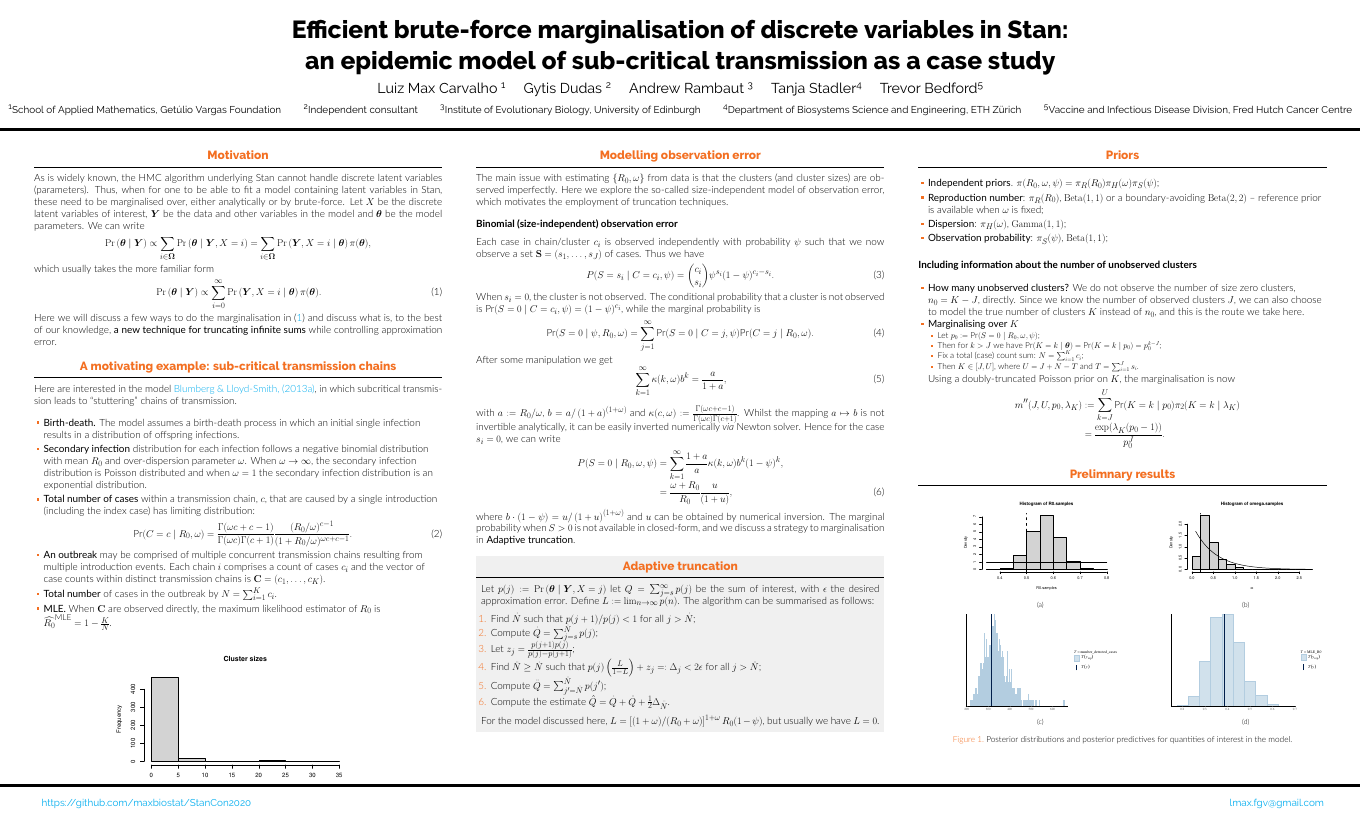
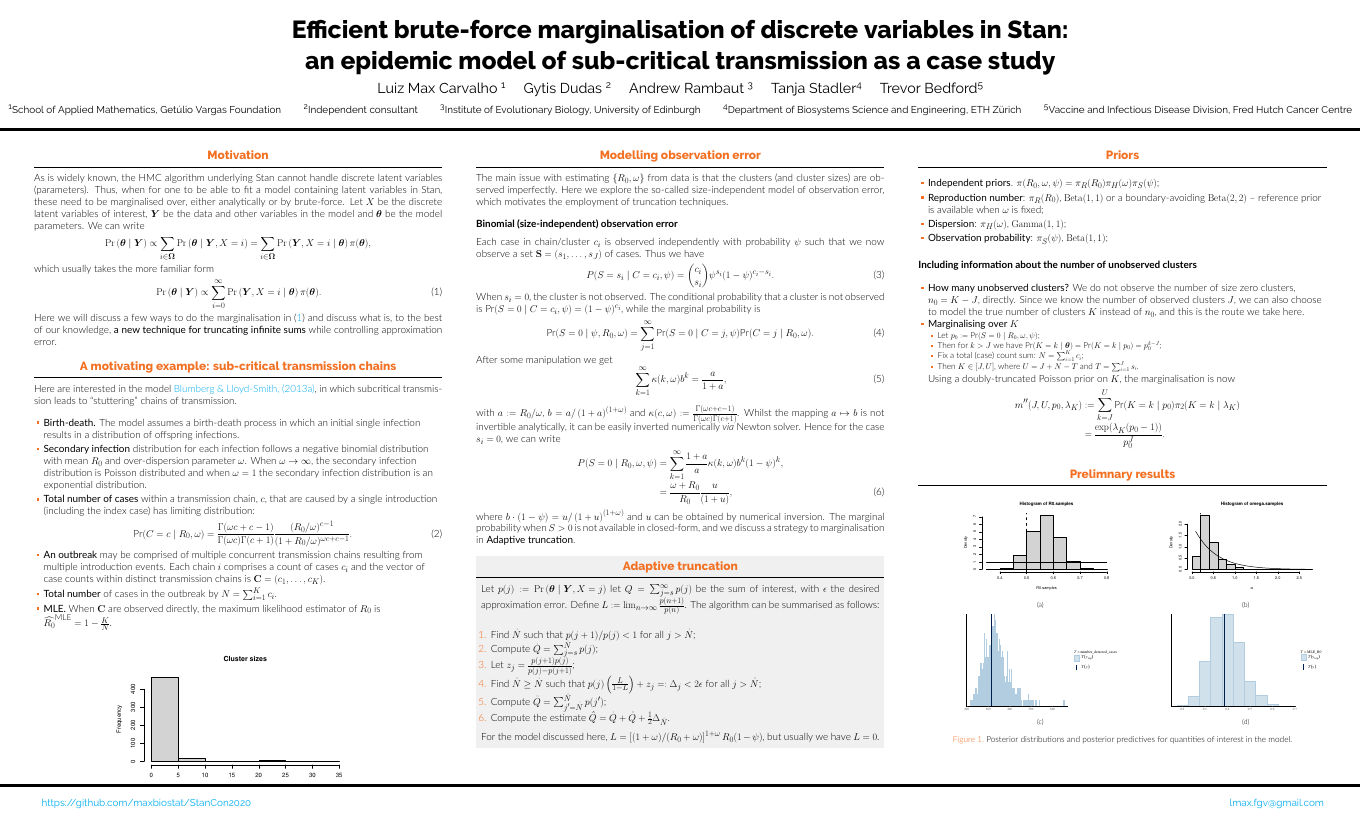
Before and after one commit to maxbiostat/StanCon2020, a LaTeX poster (poster/poster.tex): the whole page. Compiled offline with XeLaTeX.

Commit message:
fixing show-stopping maths bug

```diff
--- a/poster/poster.tex
+++ b/poster/poster.tex
@@ -183,7 +183,7 @@ The marginal probability when $S > 0$ is not available in closed-form, and we di
 
   \begin{alertblock}{Adaptive truncation}
   Let $p(j) := \pr\left(\boldsymbol{\theta} \mid \boldsymbol{Y}, X = j \right)$ let $Q = \sum_{j=s}^\infty p(j)$ be the sum of interest, with $\epsilon$ the desired approximation error.
-  Define $L := \lim_{n \to \infty} p(n)$.
+  Define $L := \lim_{n \to \infty} \frac{p(n + 1)}{p(n)}$.
   The algorithm can be summarised as follows:
   \begin{enumerate}
   \item Find $\dot{N}$ such that $p(j + 1)/p(j) < 1$ for all $j > \dot{N}$;
```
Also changed, not shown: poster/poster.pdf.
